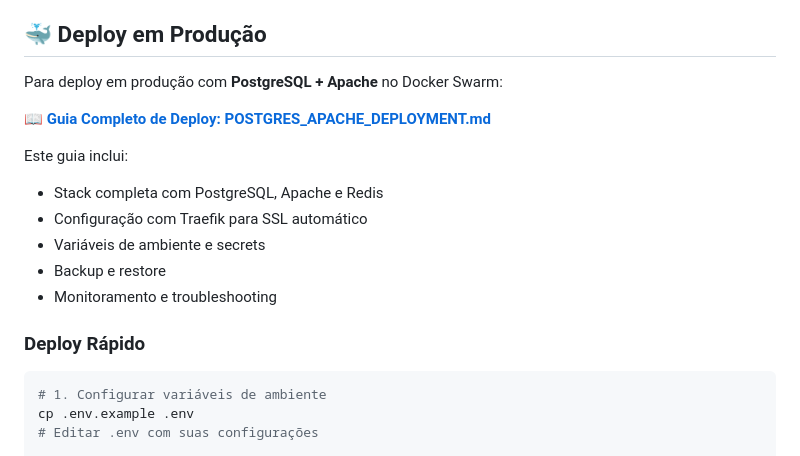
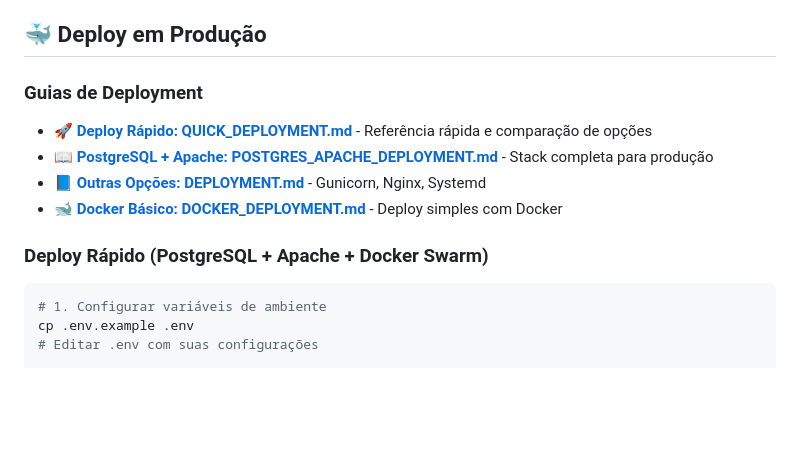
Before and after one commit to josemaeldon/liturgia, a Markdown page: README.md, the part around the change. GitHub-like rendering; blank space fills up the shorter version.

Commit message:
Add quick deployment reference guide and update README
Co-authored-by: josemaeldon <54424205+josemaeldon@users.noreply.github.com>

````diff
--- a/README.md
+++ b/README.md
@@ -126,18 +126,14 @@ pip install -r requirements.txt
 
 ## 🐳 Deploy em Produção
 
-Para deploy em produção com **PostgreSQL + Apache** no Docker Swarm:
+### Guias de Deployment
 
-📖 **[Guia Completo de Deploy: POSTGRES_APACHE_DEPLOYMENT.md](POSTGRES_APACHE_DEPLOYMENT.md)**
+- 🚀 **[Deploy Rápido: QUICK_DEPLOYMENT.md](QUICK_DEPLOYMENT.md)** - Referência rápida e comparação de opções
+- 📖 **[PostgreSQL + Apache: POSTGRES_APACHE_DEPLOYMENT.md](POSTGRES_APACHE_DEPLOYMENT.md)** - Stack completa para produção
+- 📘 **[Outras Opções: DEPLOYMENT.md](DEPLOYMENT.md)** - Gunicorn, Nginx, Systemd
+- 🐋 **[Docker Básico: DOCKER_DEPLOYMENT.md](DOCKER_DEPLOYMENT.md)** - Deploy simples com Docker
 
-Este guia inclui:
-- Stack completa com PostgreSQL, Apache e Redis
-- Configuração com Traefik para SSL automático
-- Variáveis de ambiente e secrets
-- Backup e restore
-- Monitoramento e troubleshooting
-
-### Deploy Rápido
+### Deploy Rápido (PostgreSQL + Apache + Docker Swarm)
 
 ```bash
 # 1. Configurar variáveis de ambiente
````
Also changed, not shown: QUICK_DEPLOYMENT.md (added, +187 -0 lines).
